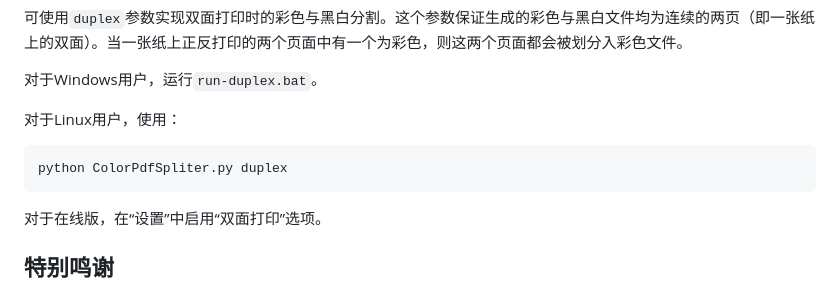
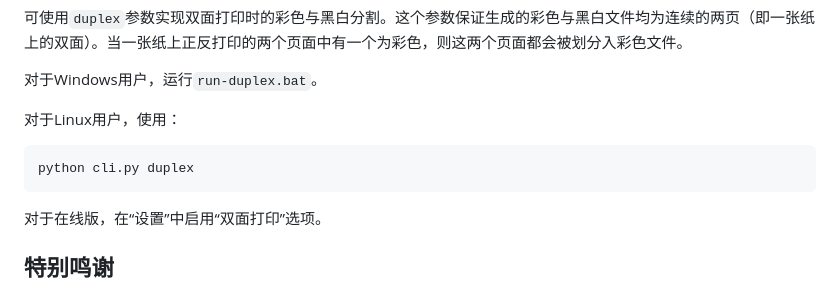
Before and after one commit to huuhghhgyg/ColorPdfSpliter, a Markdown page: README.md, the part around the change. Drawn GitHub-style.

Commit message:
fix: README命令错误

````diff
--- a/README.md
+++ b/README.md
@@ -58,7 +58,7 @@ Linux用户应该比较少吧，直接用命令行也很方便😋
 
 对于Linux用户，使用：
 ```sh
-python ColorPdfSpliter.py duplex
+python cli.py duplex
 ```
 
 对于在线版，在“设置”中启用“双面打印”选项。
````
Also changed, not shown: README_EN.md (+1 -1 lines).
